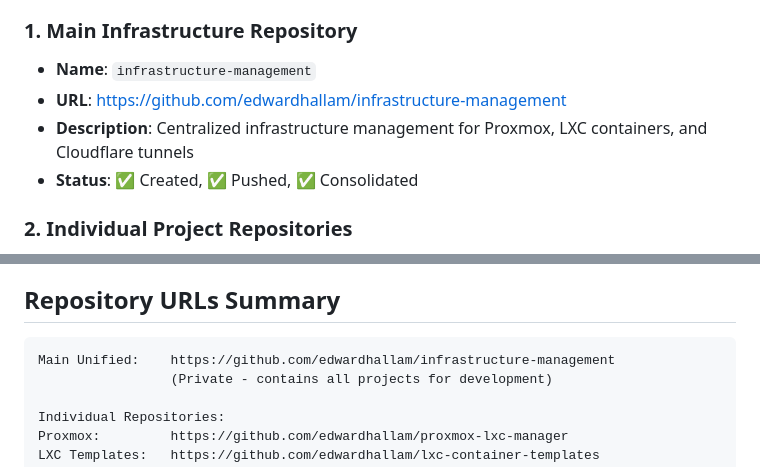
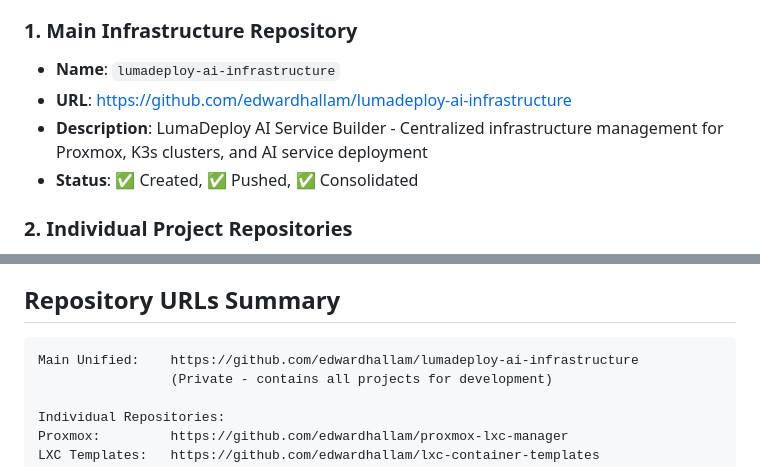
Before and after one commit to edwardhallam/lumadeploy-ai-infrastructure, a Markdown page: GITHUB_SETUP.md, 2 parts joined by grey strips. GitHub-like rendering.

````diff
--- a/GITHUB_SETUP.md
+++ b/GITHUB_SETUP.md
@@ -8,9 +8,9 @@
 - **Flexible Deployment**: Choose which approach works best for your needs
 
 ### 1. Main Infrastructure Repository
-- **Name**: `infrastructure-management`
-- **URL**: https://github.com/edwardhallam/infrastructure-management
-- **Description**: Centralized infrastructure management for Proxmox, LXC containers, and Cloudflare tunnels
+- **Name**: `lumadeploy-ai-infrastructure`
+- **URL**: https://github.com/edwardhallam/lumadeploy-ai-infrastructure
+- **Description**: LumaDeploy AI Service Builder - Centralized infrastructure management for Proxmox, K3s clusters, and AI service deployment
 - **Status**: ✅ Created, ✅ Pushed, ✅ Consolidated
 
 ### 2. Individual Project Repositories
@@ -73,7 +73,7 @@ Cursor will now suggest relevant extensions as you work with:
 
 ## Repository URLs Summary
 ```
-Main Unified:    https://github.com/edwardhallam/infrastructure-management
+Main Unified:    https://github.com/edwardhallam/lumadeploy-ai-infrastructure
                  (Private - contains all projects for development)
 
 Individual Repositories:
````
Also changed, not shown: README.md (+3 -3 lines).
